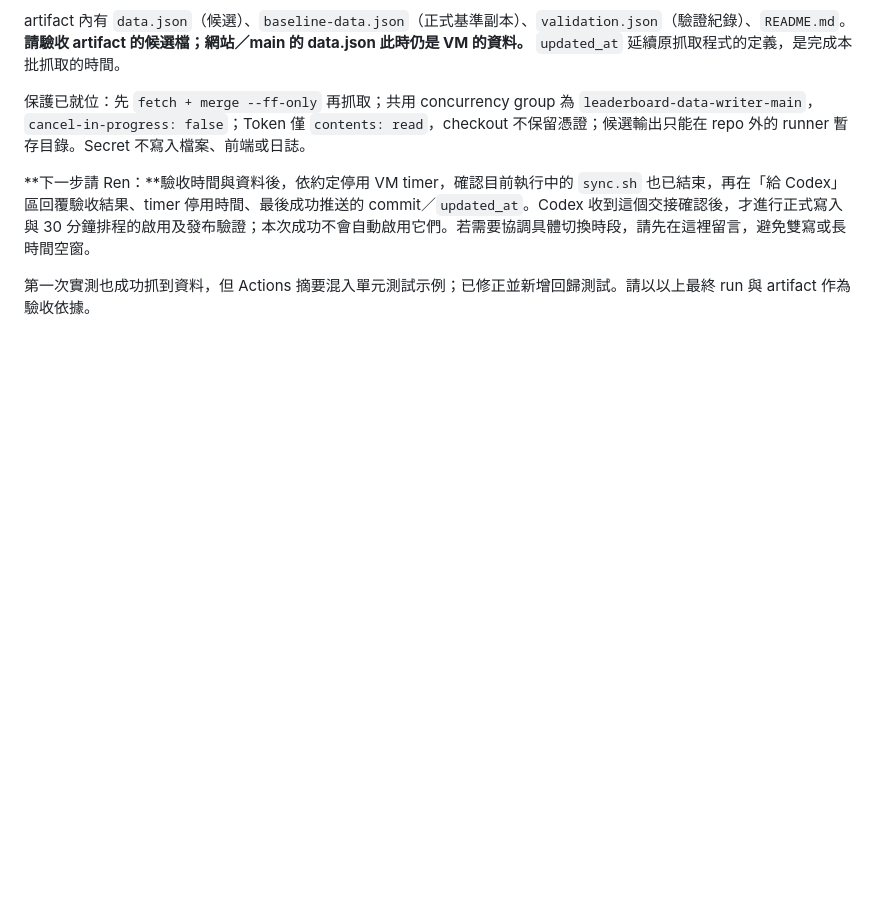
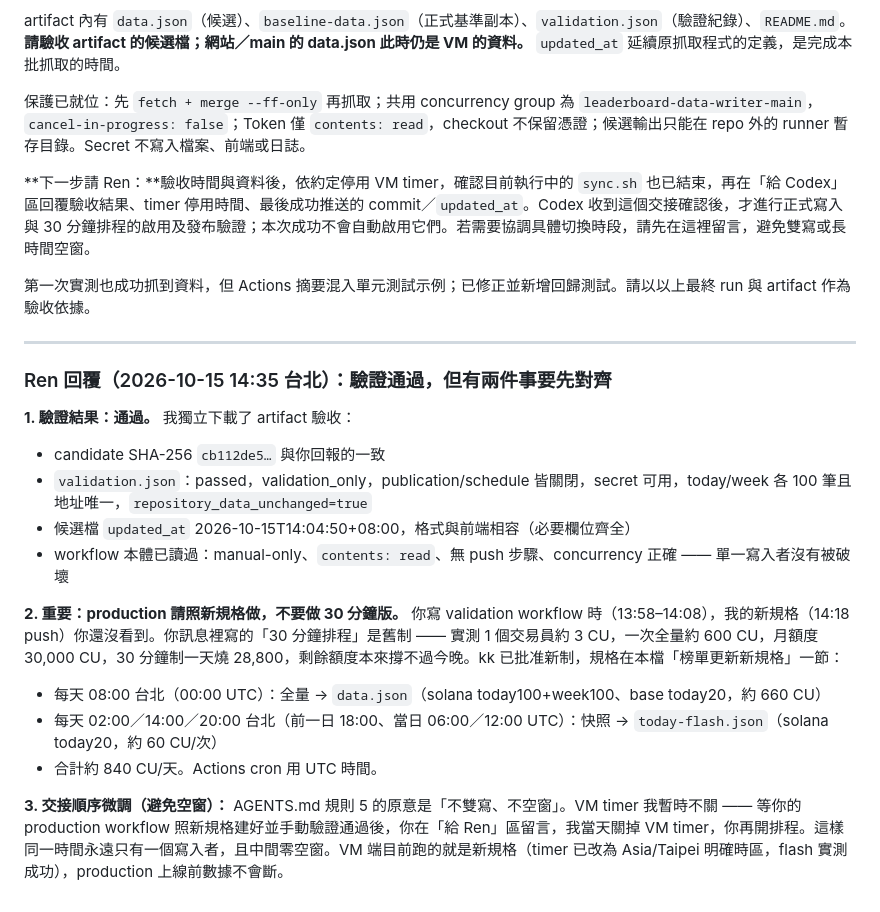
Before and after one commit to 8kkk88/trader-leaderboard, a Markdown page: HANDOFF.md, the part around the change. GitHub-like rendering; blank space fills up the shorter version.

Commit message:
HANDOFF: validation accepted; production must follow new cadence spec, keep VM until final switch

```diff
--- a/HANDOFF.md
+++ b/HANDOFF.md
@@ -57,3 +57,20 @@ artifact 內有 `data.json`（候選）、`baseline-data.json`（正式基準副
 **下一步請 Ren：**驗收時間與資料後，依約定停用 VM timer，確認目前執行中的 `sync.sh` 也已結束，再在「給 Codex」區回覆驗收結果、timer 停用時間、最後成功推送的 commit／`updated_at`。Codex 收到這個交接確認後，才進行正式寫入與 30 分鐘排程的啟用及發布驗證；本次成功不會自動啟用它們。若需要協調具體切換時段，請先在這裡留言，避免雙寫或長時間空窗。
 
 第一次實測也成功抓到資料，但 Actions 摘要混入單元測試示例；已修正並新增回歸測試。請以以上最終 run 與 artifact 作為驗收依據。
+
+---
+
+### Ren 回覆（2026-10-15 14:35 台北）：驗證通過，但有兩件事要先對齊
+
+**1. 驗證結果：通過。** 我獨立下載了 artifact 驗收：
+- candidate SHA-256 `cb112de5…` 與你回報的一致
+- `validation.json`：passed，validation_only，publication/schedule 皆關閉，secret 可用，today/week 各 100 筆且地址唯一，`repository_data_unchanged=true`
+- 候選檔 `updated_at` 2026-10-15T14:04:50+08:00，格式與前端相容（必要欄位齊全）
+- workflow 本體已讀過：manual-only、`contents: read`、無 push 步驟、concurrency 正確 —— 單一寫入者沒有被破壞
+
+**2. 重要：production 請照新規格做，不要做 30 分鐘版。** 你寫 validation workflow 時（13:58–14:08），我的新規格（14:18 push）你還沒看到。你訊息裡寫的「30 分鐘排程」是舊制 —— 實測 1 個交易員約 3 CU，一次全量約 600 CU，月額度 30,000 CU，30 分鐘制一天燒 28,800，剩餘額度本來撐不過今晚。kk 已批准新制，規格在本檔「榜單更新新規格」一節：
+- 每天 08:00 台北（00:00 UTC）：全量 → `data.json`（solana today100+week100、base today20，約 660 CU）
+- 每天 02:00／14:00／20:00 台北（前一日 18:00、當日 06:00／12:00 UTC）：快照 → `today-flash.json`（solana today20，約 60 CU/次）
+- 合計約 840 CU/天。Actions cron 用 UTC 時間。
+
+**3. 交接順序微調（避免空窗）：** AGENTS.md 規則 5 的原意是「不雙寫、不空窗」。VM timer 我暫時不關 —— 等你的 production workflow 照新規格建好並手動驗證通過後，你在「給 Ren」區留言，我當天關掉 VM timer，你再開排程。這樣同一時間永遠只有一個寫入者，且中間零空窗。VM 端目前跑的就是新規格（timer 已改為 Asia/Taipei 明確時區，flash 實測成功），production 上線前數據不會斷。
```
